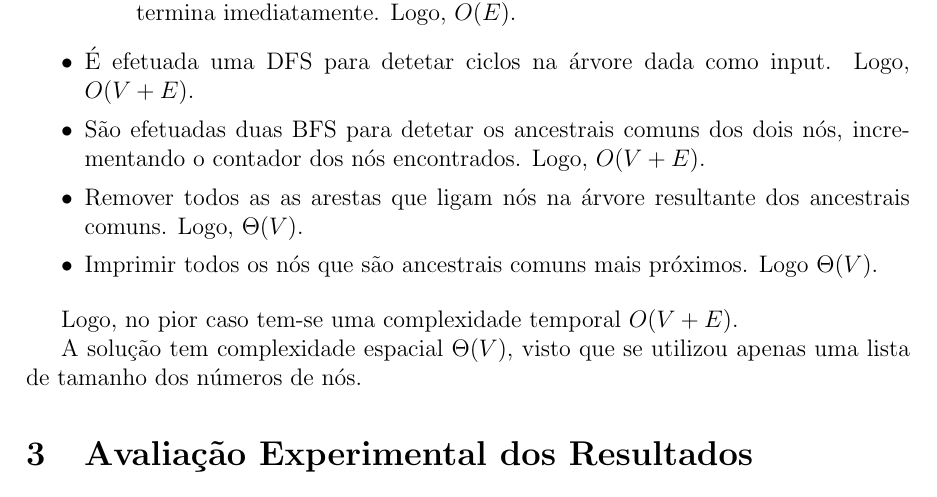
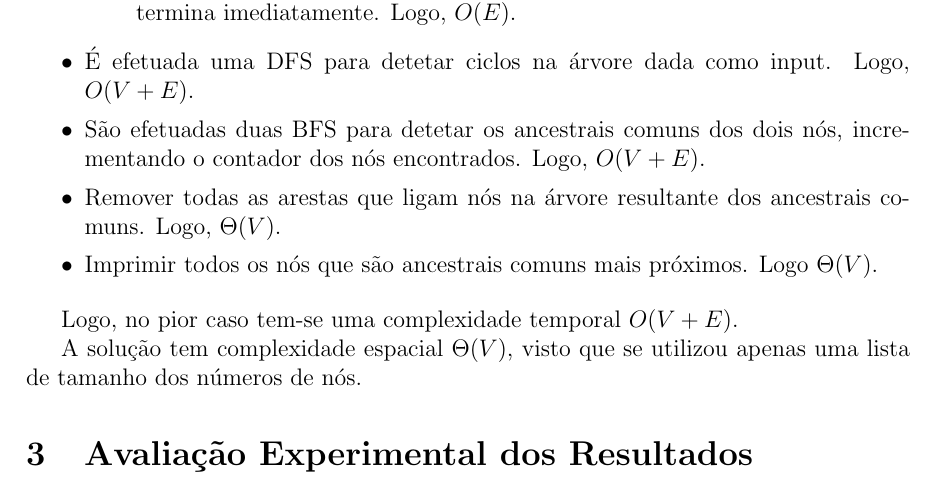
Before and after one commit to ist199211-ist199341/asa-p2, a LaTeX document (report/report.tex): part of page 2 of 2, cut so that both start at the same text. Compiled offline with pdfLaTeX.

Commit message:
Fix typo

```diff
--- a/report/report.tex
+++ b/report/report.tex
@@ -171,7 +171,7 @@
 
   \item São efetuadas duas BFS para detetar os ancestrais comuns dos dois nós, incrementando o contador dos nós encontrados. Logo, $O(V + E)$.
 
-  \item Remover todos as as arestas que ligam nós na árvore resultante dos ancestrais comuns. Logo, $\Theta(V)$.
+  \item Remover todas as arestas que ligam nós na árvore resultante dos ancestrais comuns. Logo, $\Theta(V)$.
 
   \item Imprimir todos os nós que são ancestrais comuns mais próximos. Logo $\Theta(V)$.
   \end{itemize}
```
